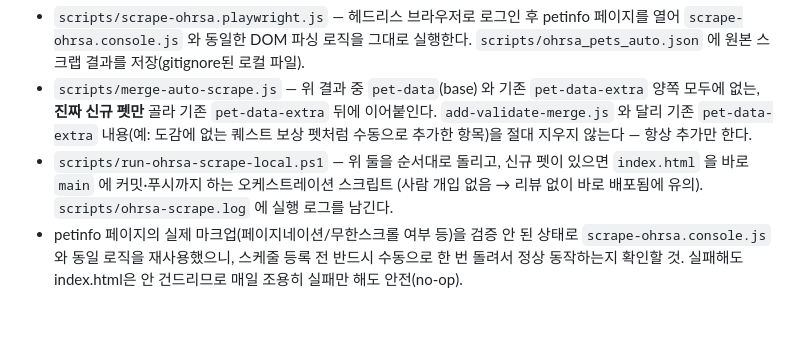
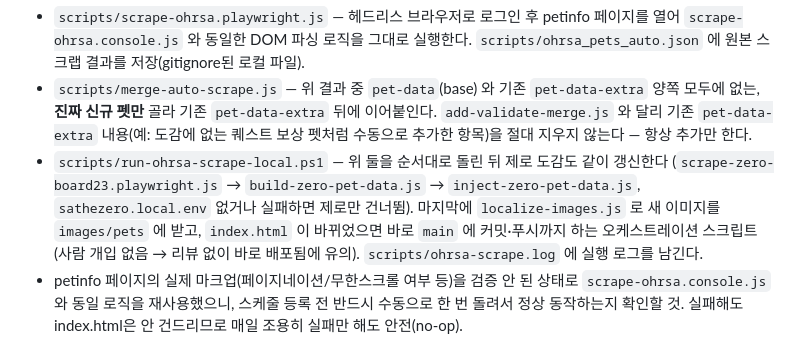
Before and after one commit to yeeclim/stoneage-calculator, a Markdown page: README.md, the part around the change. GitHub-like rendering; blank space fills up the shorter version.

Commit message:
README: 자동 스크랩에 제로 갱신 포함 설명
Co-Authored-By: Claude Opus 5.5 <noreply@anthropic.com>

```diff
--- a/README.md
+++ b/README.md
@@ -55,8 +55,10 @@ GitHub Actions(클라우드 IP)에서는 `Just a moment...` 챌린지 페이지
   양쪽 모두에 없는, **진짜 신규 펫만** 골라 기존 `pet-data-extra` 뒤에 이어붙인다.
   `add-validate-merge.js` 와 달리 기존 `pet-data-extra` 내용(예: 도감에 없는 퀘스트
   보상 펫처럼 수동으로 추가한 항목)을 절대 지우지 않는다 — 항상 추가만 한다.
-- `scripts/run-ohrsa-scrape-local.ps1` — 위 둘을 순서대로 돌리고, 신규 펫이 있으면
-  `index.html` 을 바로 `main` 에 커밋·푸시까지 하는 오케스트레이션 스크립트
+- `scripts/run-ohrsa-scrape-local.ps1` — 위 둘을 순서대로 돌린 뒤 제로 도감도 같이 갱신한다
+  (`scrape-zero-board23.playwright.js` → `build-zero-pet-data.js` → `inject-zero-pet-data.js`,
+  `sathezero.local.env` 없거나 실패하면 제로만 건너뜀). 마지막에 `localize-images.js` 로 새 이미지를
+  `images/pets` 에 받고, `index.html` 이 바뀌었으면 바로 `main` 에 커밋·푸시까지 하는 오케스트레이션 스크립트
   (사람 개입 없음 → 리뷰 없이 바로 배포됨에 유의). `scripts/ohrsa-scrape.log` 에
   실행 로그를 남긴다.
 - petinfo 페이지의 실제 마크업(페이지네이션/무한스크롤 여부 등)을 검증 안 된
```
